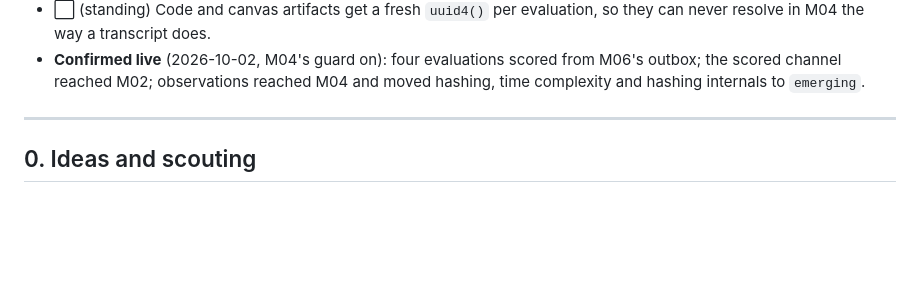
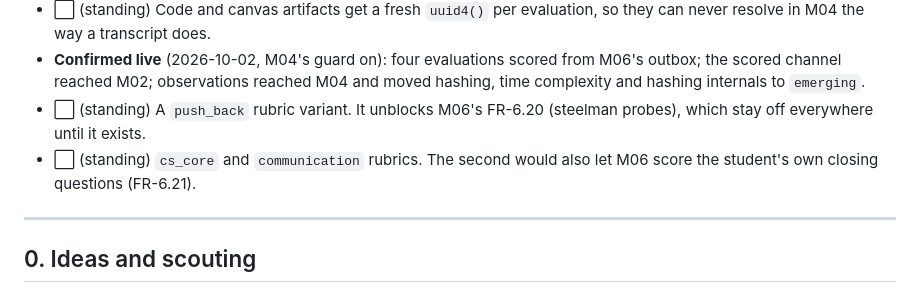
Before and after one commit to MNEMOS-PREP/Evaluation_Engine, a Markdown page: plan_in_depth/M13_Evaluation_Engine_TODO.md, the part around the change. Drawn GitHub-style; blank space fills up the shorter version.

Commit message:
M13 TODO: M06's standing asks, raised 2026-10-02
From M06's review (Part 5), recorded in M06's TODO but never raised here.

Co-Authored-By: Claude Opus 5.5 <noreply@anthropic.com>

```diff
--- a/plan_in_depth/M13_Evaluation_Engine_TODO.md
+++ b/plan_in_depth/M13_Evaluation_Engine_TODO.md
@@ -52,6 +52,10 @@ with real turns.
 - **Confirmed live** (2026-10-02, M04's guard on): four evaluations scored from
   M06's outbox; the scored channel reached M02; observations reached M04 and
   moved hashing, time complexity and hashing internals to `emerging`.
+- ⬜ (standing) A `push_back` rubric variant. It unblocks M06's FR-6.20
+  (steelman probes), which stay off everywhere until it exists.
+- ⬜ (standing) `cs_core` and `communication` rubrics. The second would also
+  let M06 score the student's own closing questions (FR-6.21).
 
 ---
 
```
